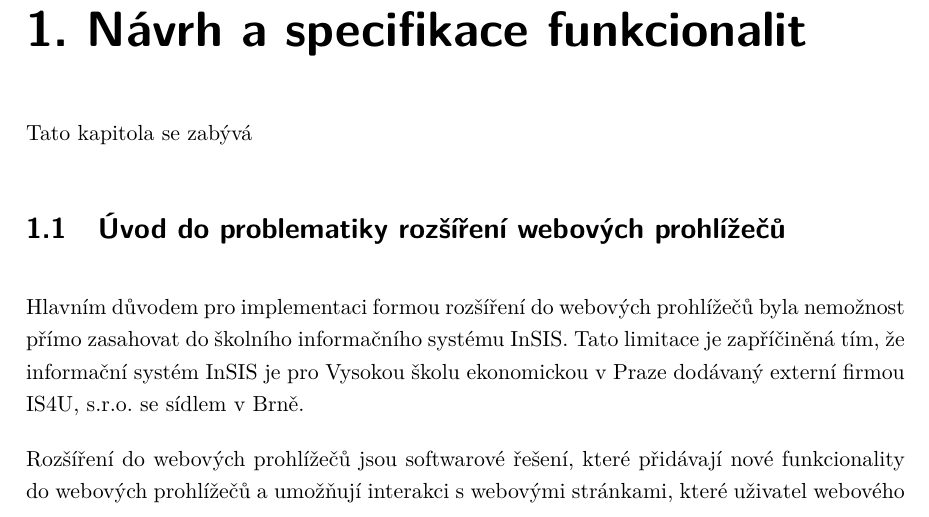
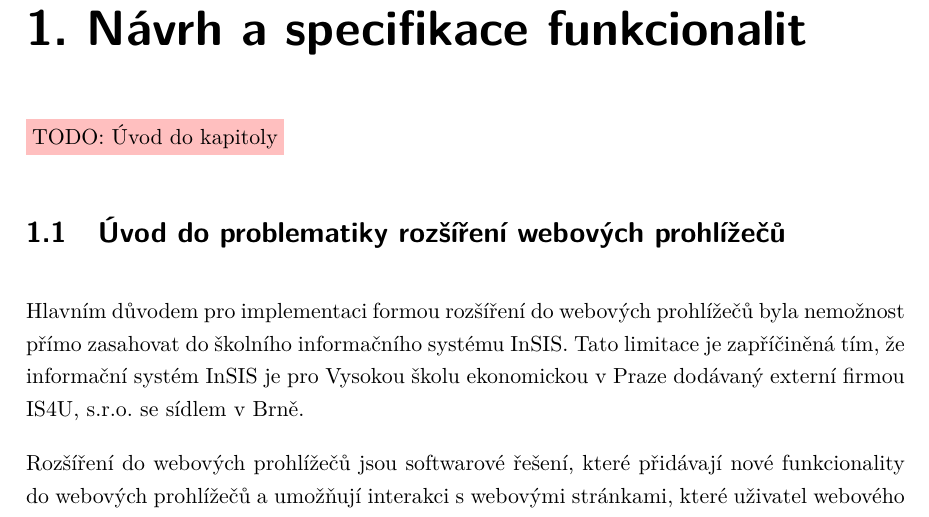
Before and after one commit to jirkavrba/bakalarska-prace, a LaTeX document (prace.tex, which reads kap01-navrh-a-specifikace-funckionalit.tex): part of page 9 of 69, cut so that both start at the same text. Compiled offline with pdfLaTeX.

```diff
--- a/kap01-navrh-a-specifikace-funckionalit.tex
+++ b/kap01-navrh-a-specifikace-funckionalit.tex
@@ -1,6 +1,6 @@
 \chapter{Návrh a specifikace funkcionalit}\label{chap:navrh-a-specifikace}
 
-Tato kapitola se zabývá
+\todo{Úvod do kapitoly}
 
 \section{Úvod do problematiky rozšíření webových prohlížečů}
 
```
Also changed, not shown: kap02-volba-technologii-a-navrh-architektury.tex (+4 -1 lines).
